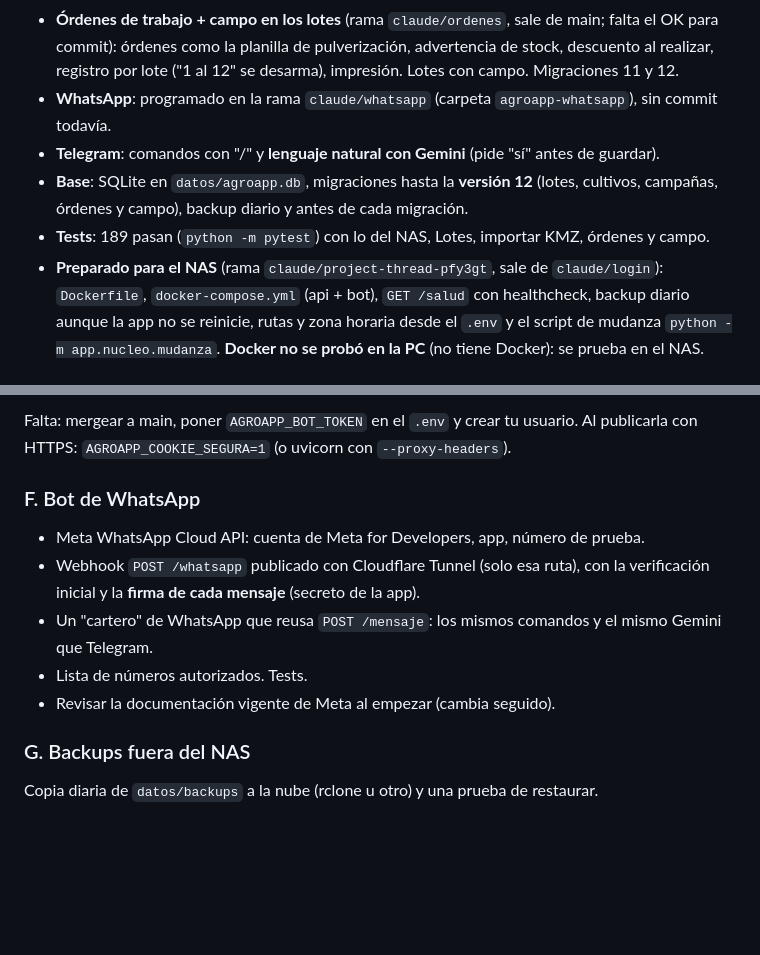
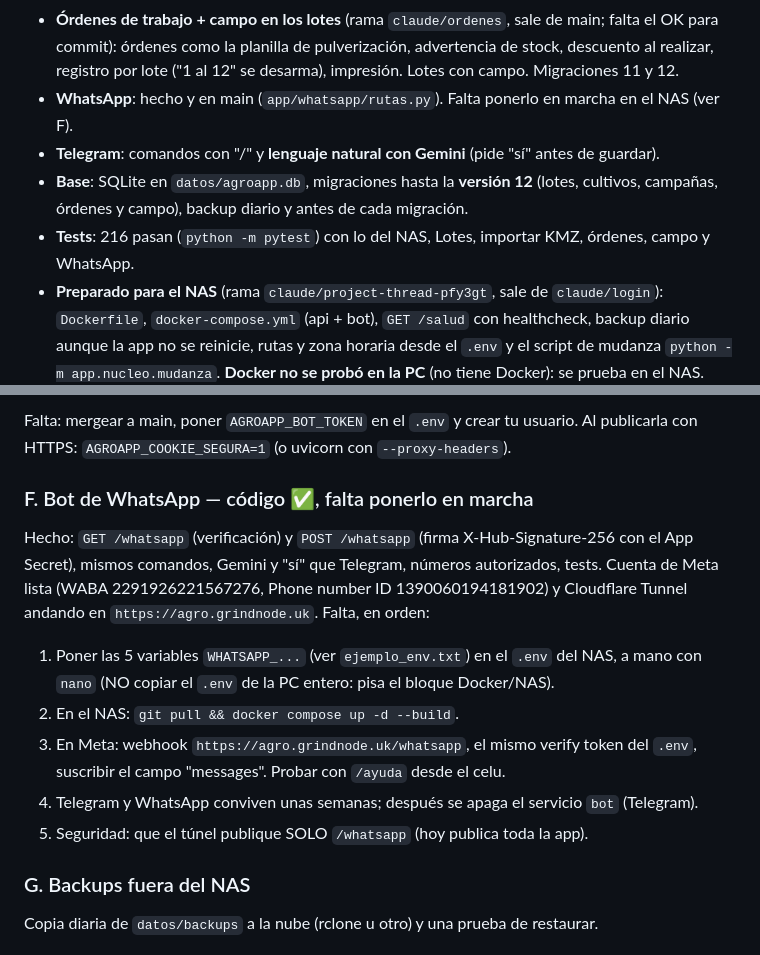
Before and after one commit to Facu289/AgTech-SaaS, a Markdown page: docs/INICIO_PROYECTO.md, 2 parts joined by grey strips. Rendered like a GitHub page; blank space fills up the shorter version.

```diff
--- a/docs/INICIO_PROYECTO.md
+++ b/docs/INICIO_PROYECTO.md
@@ -84,11 +84,11 @@ Respondé en español (Argentina).
 - **Órdenes de trabajo + campo en los lotes** (rama `claude/ordenes`, sale de main; falta el OK para commit):
   órdenes como la planilla de pulverización, advertencia de stock, descuento al realizar, registro por lote
   ("1 al 12" se desarma), impresión. Lotes con campo. Migraciones 11 y 12.
-- **WhatsApp**: programado en la rama `claude/whatsapp` (carpeta `agroapp-whatsapp`), sin commit todavía.
+- **WhatsApp**: hecho y en main (`app/whatsapp/rutas.py`). Falta ponerlo en marcha en el NAS (ver F).
 - **Telegram**: comandos con "/" y **lenguaje natural con Gemini** (pide "sí" antes de guardar).
 - **Base**: SQLite en `datos/agroapp.db`, migraciones hasta la **versión 12** (lotes, cultivos, campañas, órdenes y campo), backup diario y
   antes de cada migración.
-- **Tests**: 189 pasan (`python -m pytest`) con lo del NAS, Lotes, importar KMZ, órdenes y campo.
+- **Tests**: 216 pasan (`python -m pytest`) con lo del NAS, Lotes, importar KMZ, órdenes, campo y WhatsApp.
 - **Preparado para el NAS** (rama `claude/project-thread-pfy3gt`, sale de `claude/login`):
   `Dockerfile`, `docker-compose.yml` (api + bot), `GET /salud` con healthcheck, backup diario
   aunque la app no se reinicie, rutas y zona horaria desde el `.env` y el script de mudanza
@@ -131,14 +131,19 @@ En la historia de Git no hay ningún `.env` ni base. En el NAS se baja con una d
 Falta: mergear a main, poner `AGROAPP_BOT_TOKEN` en el `.env` y crear tu usuario.
 Al publicarla con HTTPS: `AGROAPP_COOKIE_SEGURA=1` (o uvicorn con `--proxy-headers`).
 
-### F. Bot de WhatsApp
-- Meta WhatsApp Cloud API: cuenta de Meta for Developers, app, número de prueba.
-- Webhook `POST /whatsapp` publicado con Cloudflare Tunnel (solo esa ruta), con la
-  verificación inicial y la **firma de cada mensaje** (secreto de la app).
-- Un "cartero" de WhatsApp que reusa `POST /mensaje`: los mismos comandos y el mismo Gemini que
-  Telegram.
-- Lista de números autorizados. Tests.
-- Revisar la documentación vigente de Meta al empezar (cambia seguido).
+### F. Bot de WhatsApp — código ✅, falta ponerlo en marcha
+Hecho: `GET /whatsapp` (verificación) y `POST /whatsapp` (firma X-Hub-Signature-256 con el App
+Secret), mismos comandos, Gemini y "sí" que Telegram, números autorizados, tests.
+Cuenta de Meta lista (WABA 2291926221567276, Phone number ID 1390060194181902) y Cloudflare Tunnel
+andando en `https://agro.grindnode.uk`.
+Falta, en orden:
+1. Poner las 5 variables `WHATSAPP_...` (ver `ejemplo_env.txt`) en el `.env` del NAS, a mano con
+   `nano` (NO copiar el `.env` de la PC entero: pisa el bloque Docker/NAS).
+2. En el NAS: `git pull && docker compose up -d --build`.
+3. En Meta: webhook `https://agro.grindnode.uk/whatsapp`, el mismo verify token del `.env`,
+   suscribir el campo "messages". Probar con `/ayuda` desde el celu.
+4. Telegram y WhatsApp conviven unas semanas; después se apaga el servicio `bot` (Telegram).
+5. Seguridad: que el túnel publique SOLO `/whatsapp` (hoy publica toda la app).
 
 ### G. Backups fuera del NAS
 Copia diaria de `datos/backups` a la nube (rclone u otro) y una prueba de restaurar.
```
Also changed, not shown: docs/PROJECT_CONTEXT.md (+20 -1 lines), docs/ROADMAP.md (+4 -1 lines).
